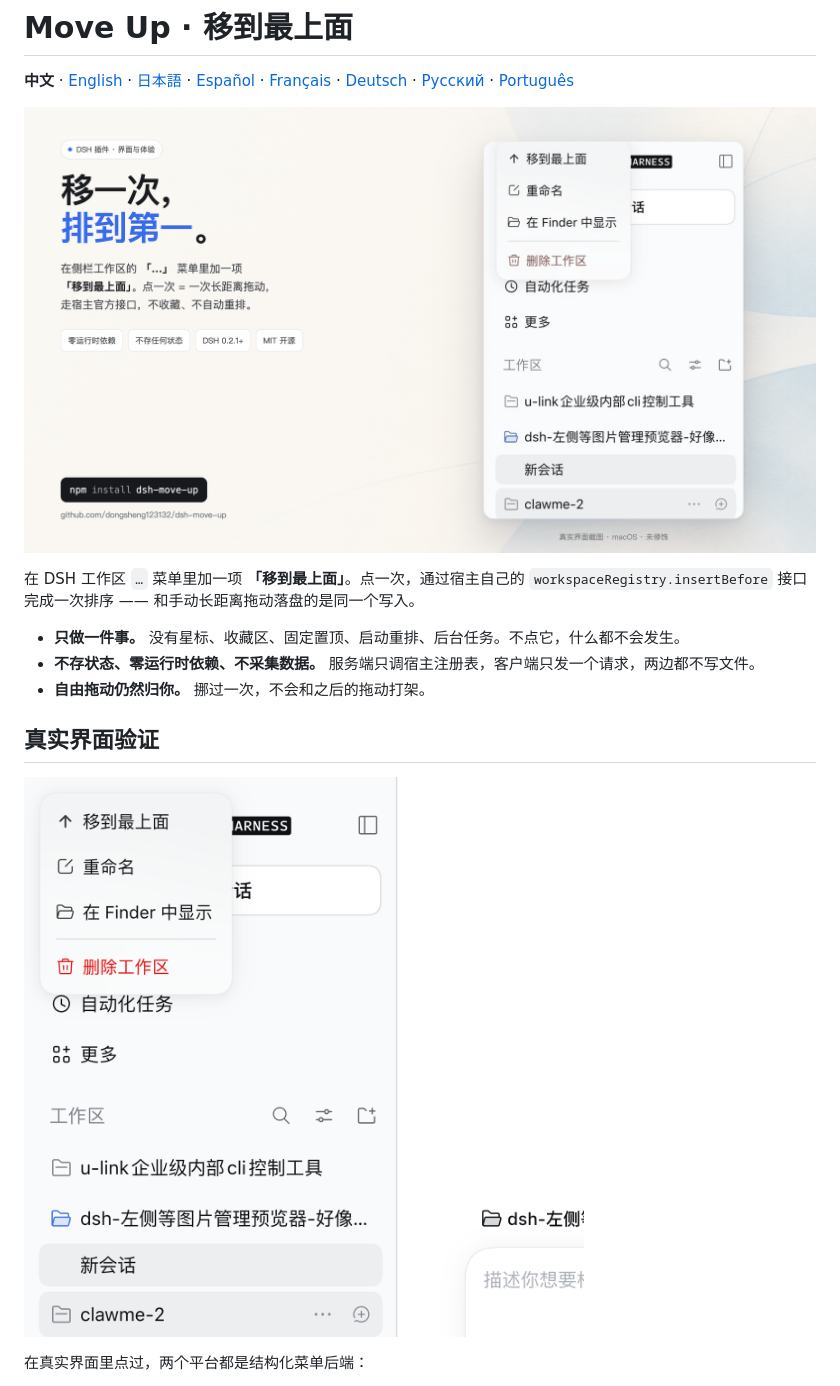
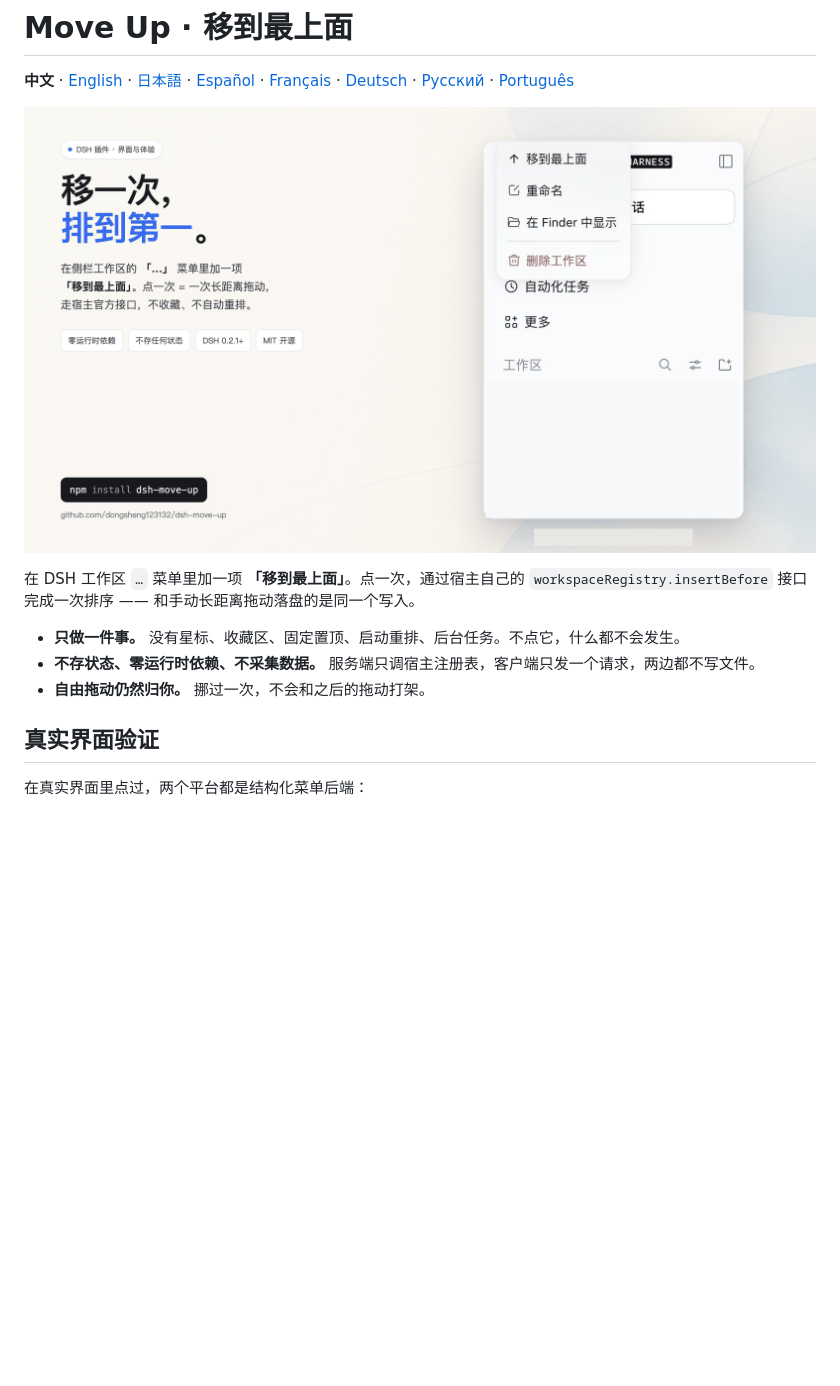
Before and after one commit to dongsheng123132/dsh-move-up, a Markdown page: README.zh-CN.md, the part around one of its changes. Drawn GitHub-style; pictures changed too: docs/promo-zh.png, docs/screenshot-menu.png (deleted); blank space fills up the shorter version.

Commit message:
docs: remove private workspace screenshots

```diff
--- a/README.zh-CN.md
+++ b/README.zh-CN.md
@@ -12,7 +12,6 @@
 
 ## 真实界面验证
 
-![工作区菜单里的「移到最上面」](https://raw.githubusercontent.com/dongsheng123132/dsh-move-up/main/docs/screenshot-menu.png)
 
 在真实界面里点过，两个平台都是结构化菜单后端：
 
```
Also changed, not shown: other parts of README.zh-CN.md (+0 -1 lines), README.md (+0 -2 lines), promotion/市场推广资料.md (+1 -1 lines), docs/promo-en.png, docs/screenshot-windows.png (deleted).
